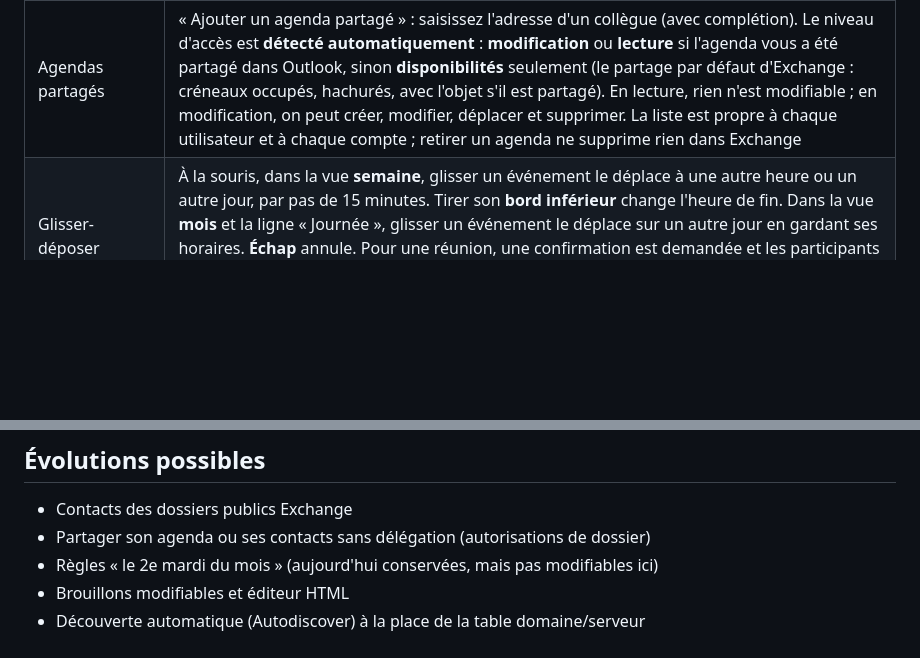
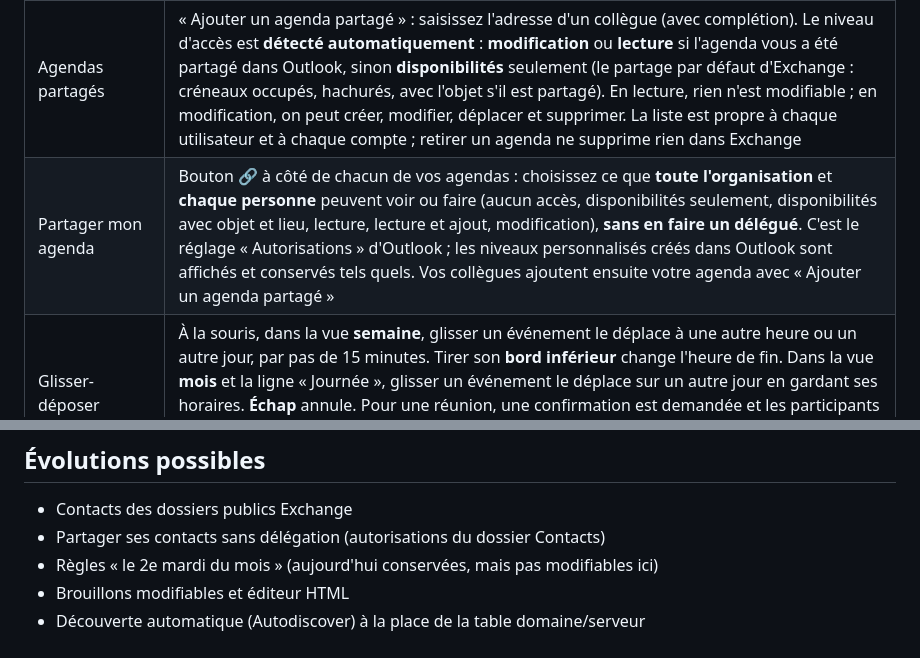
Before and after one commit to infoaicinformatique/webmail, a Markdown page: README.md, 2 parts joined by grey strips. GitHub-like rendering; blank space fills up the shorter version.

```diff
--- a/README.md
+++ b/README.md
@@ -50,6 +50,7 @@ Les messages envoyés sont enregistrés par Exchange dans « Éléments envoyés
 | Répétition | Chaque jour, semaine, mois ou année, **tous les N** jours, semaines ou mois, **plusieurs jours de la semaine** (par ex. lundi et jeudi). Fin : jamais, à une date ou après N occurrences. Un résumé en clair s'affiche, par ex. « Toutes les 2 semaines le lundi et le jeudi, 10 fois » |
 | Plusieurs agendas | **Vos autres agendas** Exchange (par ex. « Congés équipe ») apparaissent automatiquement. Chaque agenda a sa couleur et une case pour l'afficher ou le masquer. À la création d'un événement, on choisit l'agenda |
 | Agendas partagés | « Ajouter un agenda partagé » : saisissez l'adresse d'un collègue (avec complétion). Le niveau d'accès est **détecté automatiquement** : **modification** ou **lecture** si l'agenda vous a été partagé dans Outlook, sinon **disponibilités** seulement (le partage par défaut d'Exchange : créneaux occupés, hachurés, avec l'objet s'il est partagé). En lecture, rien n'est modifiable ; en modification, on peut créer, modifier, déplacer et supprimer. La liste est propre à chaque utilisateur et à chaque compte ; retirer un agenda ne supprime rien dans Exchange |
+| Partager mon agenda | Bouton 🔗 à côté de chacun de vos agendas : choisissez ce que **toute l'organisation** et **chaque personne** peuvent voir ou faire (aucun accès, disponibilités seulement, disponibilités avec objet et lieu, lecture, lecture et ajout, modification), **sans en faire un délégué**. C'est le réglage « Autorisations » d'Outlook ; les niveaux personnalisés créés dans Outlook sont affichés et conservés tels quels. Vos collègues ajoutent ensuite votre agenda avec « Ajouter un agenda partagé » |
 | Glisser-déposer | À la souris, dans la vue **semaine**, glisser un événement le déplace à une autre heure ou un autre jour, par pas de 15 minutes. Tirer son **bord inférieur** change l'heure de fin. Dans la vue **mois** et la ligne « Journée », glisser un événement le déplace sur un autre jour en gardant ses horaires. **Échap** annule. Pour une réunion, une confirmation est demandée et les participants reçoivent la mise à jour. Seuls les événements dont vous êtes l'organisateur peuvent être déplacés. Sur écran tactile, un appui ouvre l'événement, et on le modifie avec « Modifier » |
 | Séries | Depuis une occurrence : **« Modifier cette occurrence »** ou **« Modifier la série »**. Les deux modifient titre, horaires, lieu, participants, rappel et disponibilité ; seule la série permet de changer la règle de répétition ou de la supprimer (la série devient alors un événement unique). Les participants reçoivent la mise à jour. Pour une règle créée dans Outlook que l'application ne sait pas modifier (par ex. « le 2e mardi du mois »), la règle est conservée et seuls les horaires sont modifiables |
 | Réunions | Les participants reçoivent l'invitation, puis les mises à jour et les annulations (envoyées par Exchange) |
@@ -211,7 +214,7 @@ templates/          page principale et page d'administration
 ## Évolutions possibles
 
 - Contacts des dossiers publics Exchange
-- Partager son agenda ou ses contacts sans délégation (autorisations de dossier)
+- Partager ses contacts sans délégation (autorisations du dossier Contacts)
 - Règles « le 2e mardi du mois » (aujourd'hui conservées, mais pas modifiables ici)
 - Brouillons modifiables et éditeur HTML
 - Découverte automatique (Autodiscover) à la place de la table domaine/serveur
```
Also changed, not shown: other parts of README.md (+4 -2 lines), docs/capture-partage-agenda.png (added), 10 other files.
